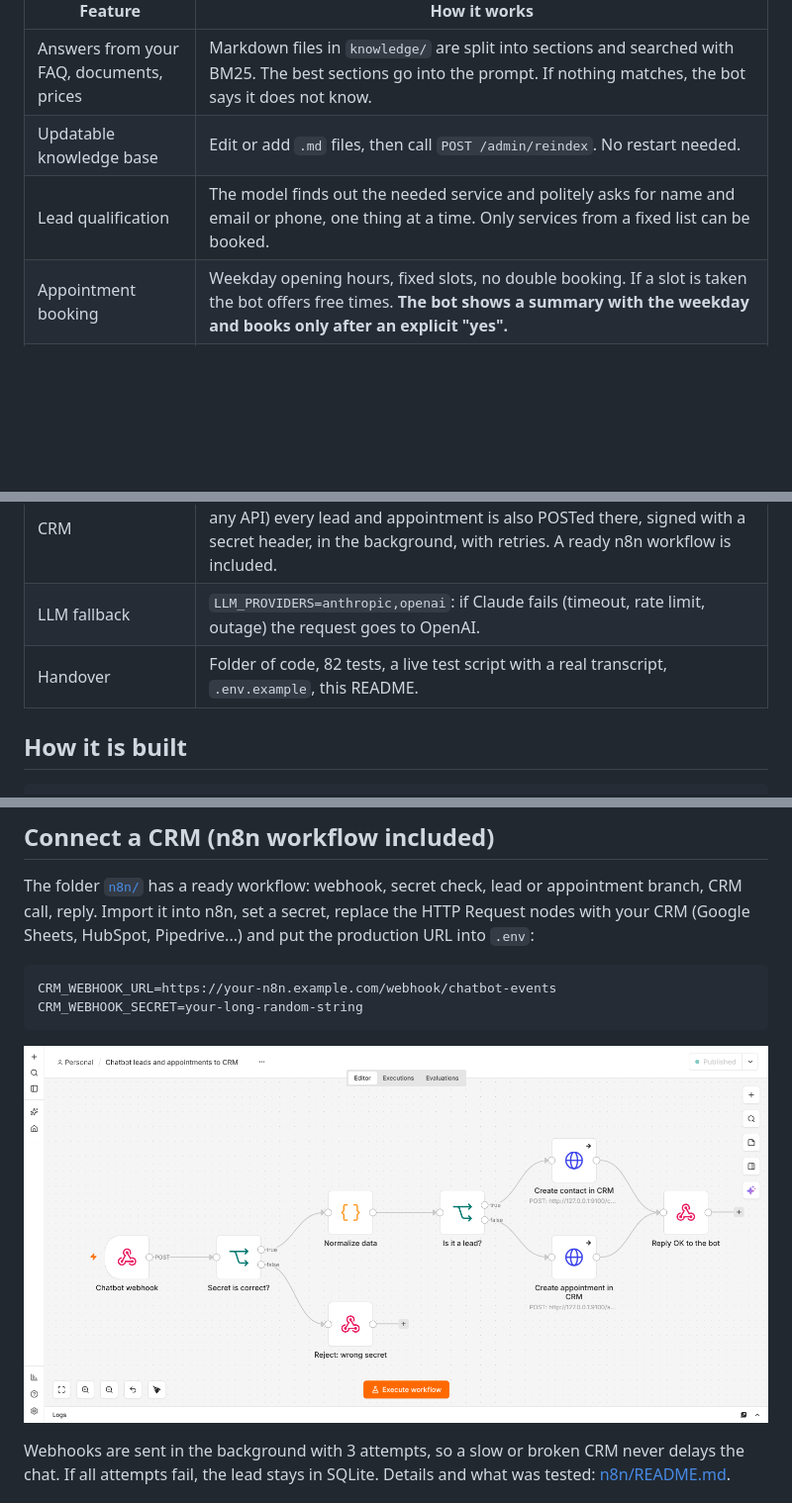
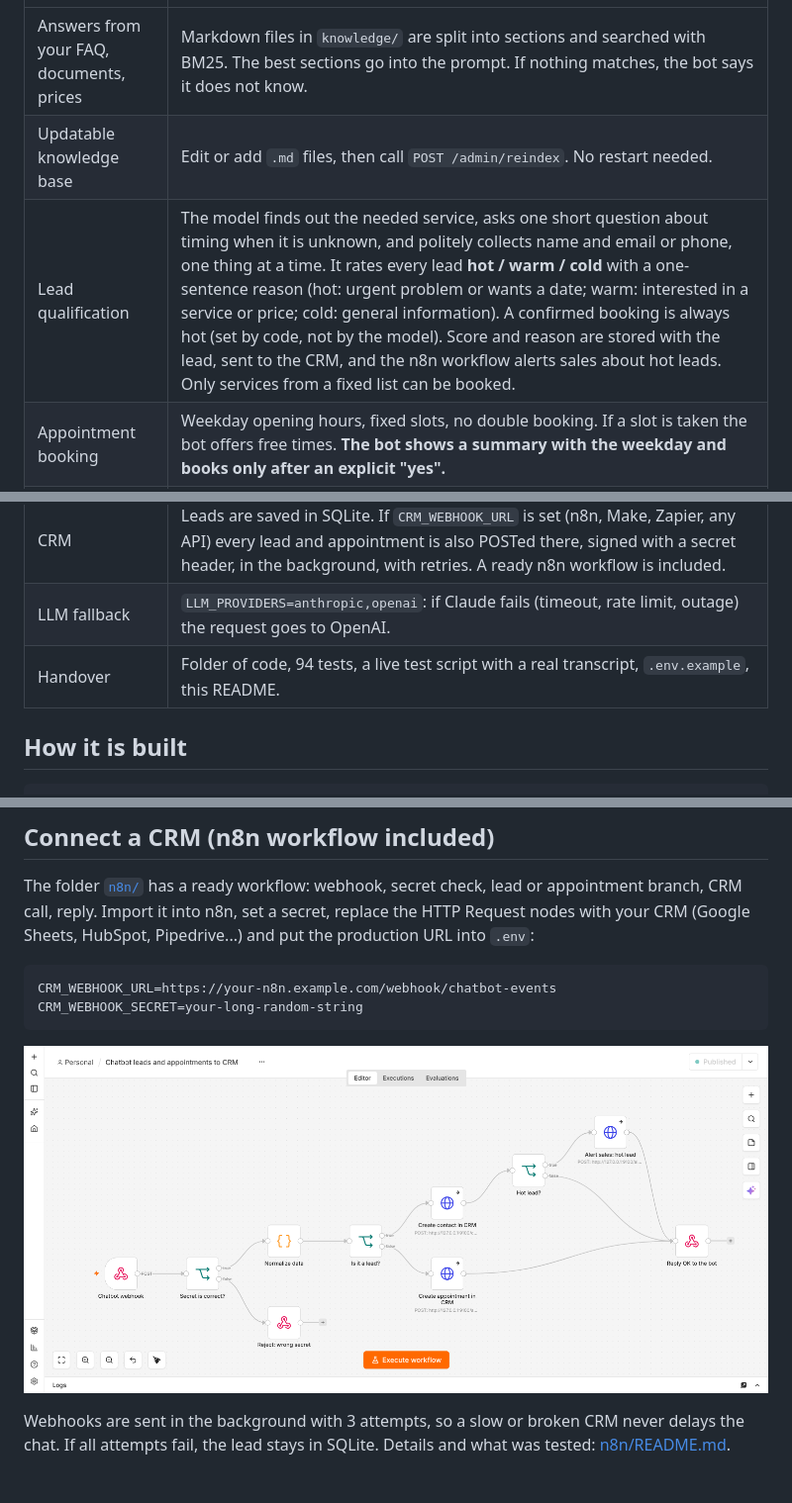
Before and after one commit to niapard-commits/rag-chatbot-demo, a Markdown page: README.md, 3 parts joined by grey strips. Shown at 99% size. Rendered like a GitHub page; pictures changed too: docs/n8n_workflow.png; blank space fills up the shorter version.

```diff
--- a/README.md
+++ b/README.md
@@ -15,13 +15,13 @@ The demo business is a fictional dental clinic ("Bright Smile Dental"). Replace
 | --- | --- |
 | Answers from your FAQ, documents, prices | Markdown files in `knowledge/` are split into sections and searched with BM25. The best sections go into the prompt. If nothing matches, the bot says it does not know. |
 | Updatable knowledge base | Edit or add `.md` files, then call `POST /admin/reindex`. No restart needed. |
-| Lead qualification | The model finds out the needed service and politely asks for name and email or phone, one thing at a time. Only services from a fixed list can be booked. |
+| Lead qualification | The model finds out the needed service, asks one short question about timing when it is unknown, and politely collects name and email or phone, one thing at a time. It rates every lead **hot / warm / cold** with a one-sentence reason (hot: urgent problem or wants a date; warm: interested in a service or price; cold: general information). A confirmed booking is always hot (set by code, not by the model). Score and reason are stored with the lead, sent to the CRM, and the n8n workflow alerts sales about hot leads. Only services from a fixed list can be booked. |
 | Appointment booking | Weekday opening hours, fixed slots, no double booking. If a slot is taken the bot offers free times. **The bot shows a summary with the weekday and books only after an explicit "yes".** |
 | Any language | The question is rewritten into an English search query when needed, so Ukrainian, Slovak or any other language finds the English documents. Booking messages are translated for the visitor. |
 | Handover to a human | If the bot cannot answer, the visitor's question is saved as a note together with their contact details in the CRM. |
 | CRM | Leads are saved in SQLite. If `CRM_WEBHOOK_URL` is set (n8n, Make, Zapier, any API) every lead and appointment is also POSTed there, signed with a secret header, in the background, with retries. A ready n8n workflow is included. |
 | LLM fallback | `LLM_PROVIDERS=anthropic,openai`: if Claude fails (timeout, rate limit, outage) the request goes to OpenAI. |
-| Handover | Folder of code, 82 tests, a live test script with a real transcript, `.env.example`, this README. |
+| Handover | Folder of code, 94 tests, a live test script with a real transcript, `.env.example`, this README. |
 
 ## How it is built
 
```
Also changed, not shown: other parts of README.md (+1 -1 lines), docs/live_test.md (+15 -0 lines), n8n/README.md (+5 -3 lines), 8 other files.
